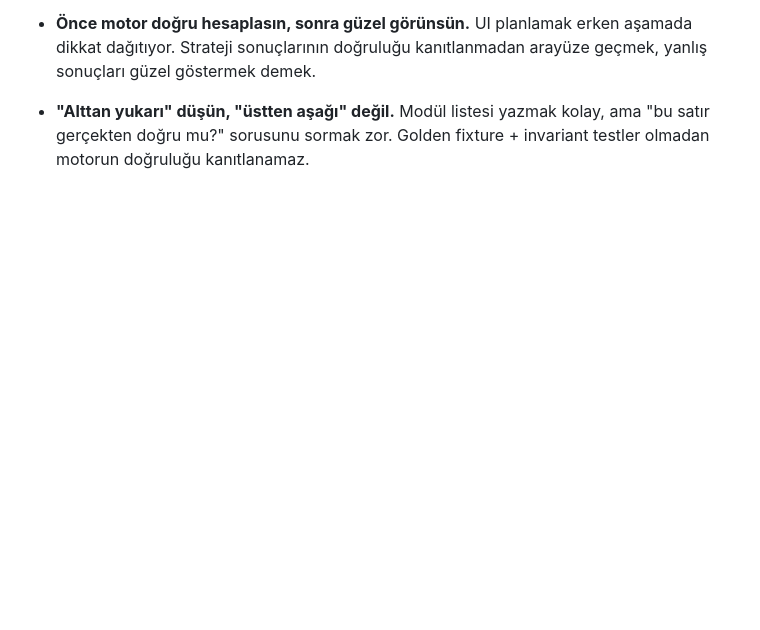
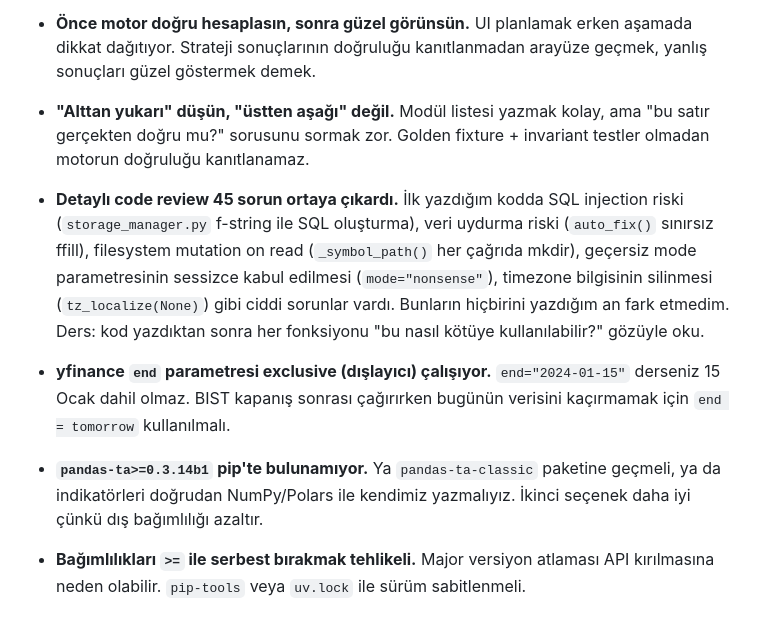
Before and after one commit to ENESAKT/trading-backtest-platform, a Markdown page: ogrenilenler.md, the part around the change. GitHub-like rendering; blank space fills up the shorter version.

Commit message:
docs: planlama v3 — 45 bug kataloglu code review raporu, sprint planı yeniden düzenlendi

```diff
--- a/ogrenilenler.md
+++ b/ogrenilenler.md
@@ -41,3 +41,11 @@
 - **Önce motor doğru hesaplasın, sonra güzel görünsün.** UI planlamak erken aşamada dikkat dağıtıyor. Strateji sonuçlarının doğruluğu kanıtlanmadan arayüze geçmek, yanlış sonuçları güzel göstermek demek.
 
 - **"Alttan yukarı" düşün, "üstten aşağı" değil.** Modül listesi yazmak kolay, ama "bu satır gerçekten doğru mu?" sorusunu sormak zor. Golden fixture + invariant testler olmadan motorun doğruluğu kanıtlanamaz.
+
+- **Detaylı code review 45 sorun ortaya çıkardı.** İlk yazdığım kodda SQL injection riski (`storage_manager.py` f-string ile SQL oluşturma), veri uydurma riski (`auto_fix()` sınırsız ffill), filesystem mutation on read (`_symbol_path()` her çağrıda mkdir), geçersiz mode parametresinin sessizce kabul edilmesi (`mode="nonsense"`), timezone bilgisinin silinmesi (`tz_localize(None)`) gibi ciddi sorunlar vardı. Bunların hiçbirini yazdığım an fark etmedim. Ders: kod yazdıktan sonra her fonksiyonu "bu nasıl kötüye kullanılabilir?" gözüyle oku.
+
+- **yfinance `end` parametresi exclusive (dışlayıcı) çalışıyor.** `end="2024-01-15"` derseniz 15 Ocak dahil olmaz. BIST kapanış sonrası çağırırken bugünün verisini kaçırmamak için `end = tomorrow` kullanılmalı.
+
+- **`pandas-ta>=0.3.14b1` pip'te bulunamıyor.** Ya `pandas-ta-classic` paketine geçmeli, ya da indikatörleri doğrudan NumPy/Polars ile kendimiz yazmalıyız. İkinci seçenek daha iyi çünkü dış bağımlılığı azaltır.
+
+- **Bağımlılıkları `>=` ile serbest bırakmak tehlikeli.** Major versiyon atlaması API kırılmasına neden olabilir. `pip-tools` veya `uv.lock` ile sürüm sabitlenmeli.
```
Also changed, not shown: planlama.md (+208 -270 lines).
